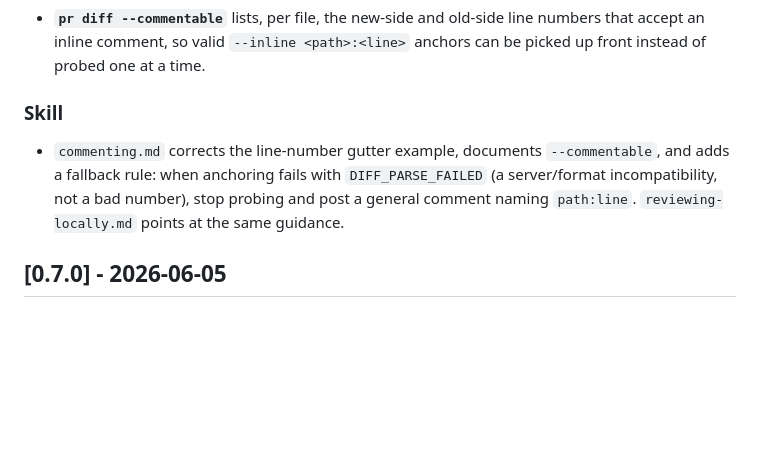
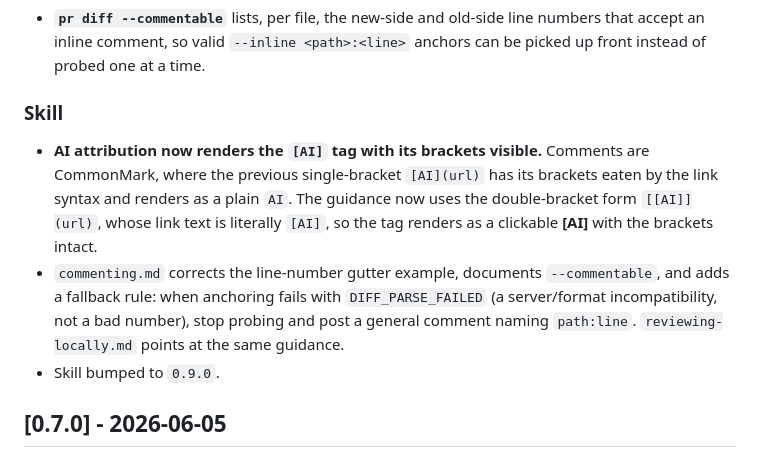
Before and after one commit to AngelMsger/bitbucket-cli, a Markdown page: CHANGELOG.md, the part around the change. Rendered like a GitHub page; blank space fills up the shorter version.

```diff
--- a/CHANGELOG.md
+++ b/CHANGELOG.md
@@ -28,11 +28,17 @@
 
 ### Skill
 
+- **AI attribution now renders the `[AI]` tag with its brackets visible.** Comments
+  are CommonMark, where the previous single-bracket `[AI](url)` has its brackets eaten
+  by the link syntax and renders as a plain `AI`. The guidance now uses the
+  double-bracket form `[[AI]](url)`, whose link text is literally `[AI]`, so the tag
+  renders as a clickable **[AI]** with the brackets intact.
 - `commenting.md` corrects the line-number gutter example, documents
   `--commentable`, and adds a fallback rule: when anchoring fails with
   `DIFF_PARSE_FAILED` (a server/format incompatibility, not a bad number), stop
   probing and post a general comment naming `path:line`. `reviewing-locally.md`
   points at the same guidance.
+- Skill bumped to `0.9.0`.
 
 ## [0.7.0] - 2026-06-05
 
```
Also changed, not shown: skills/bitbucket/SKILL.md (+10 -6 lines), 1 other file.
